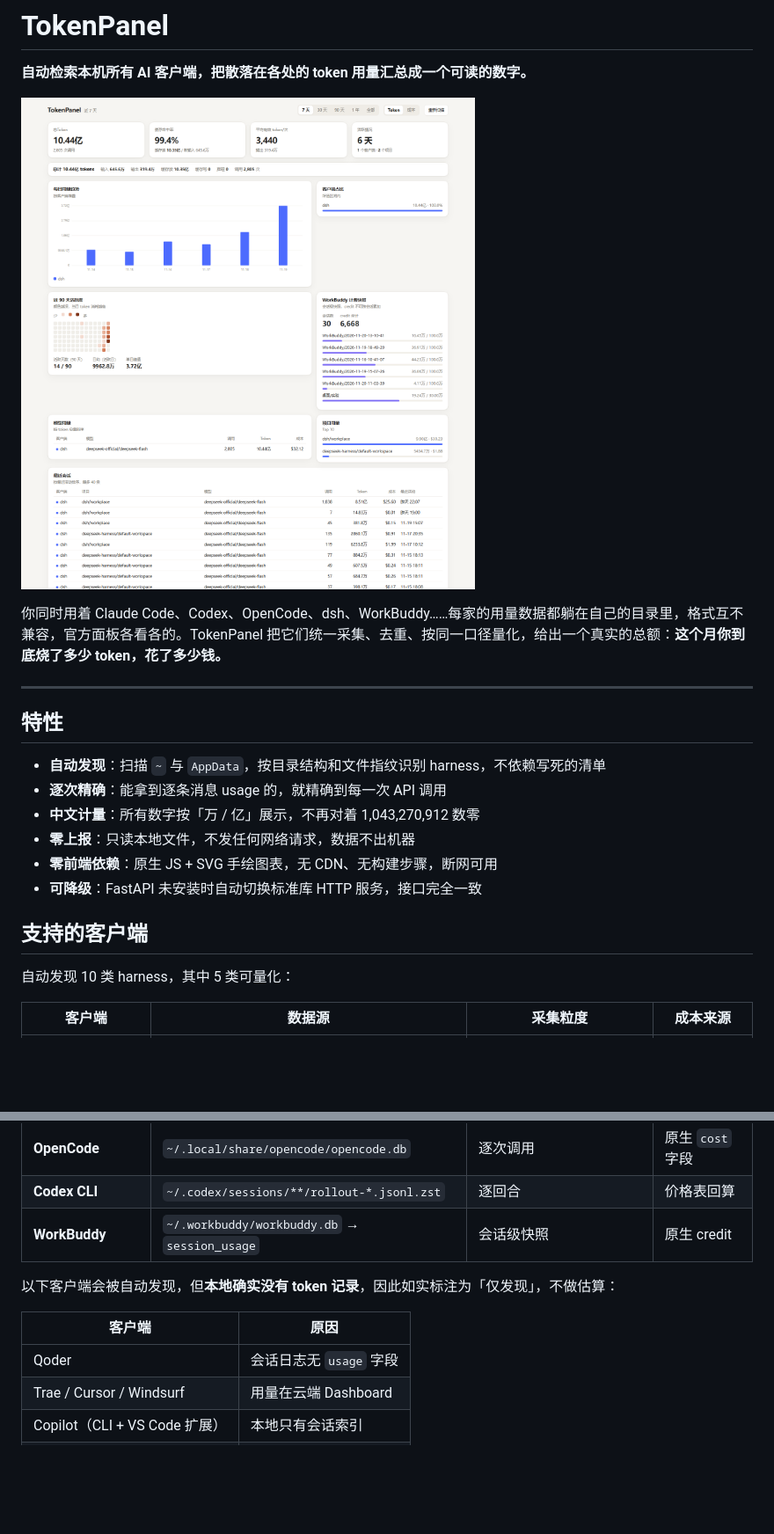
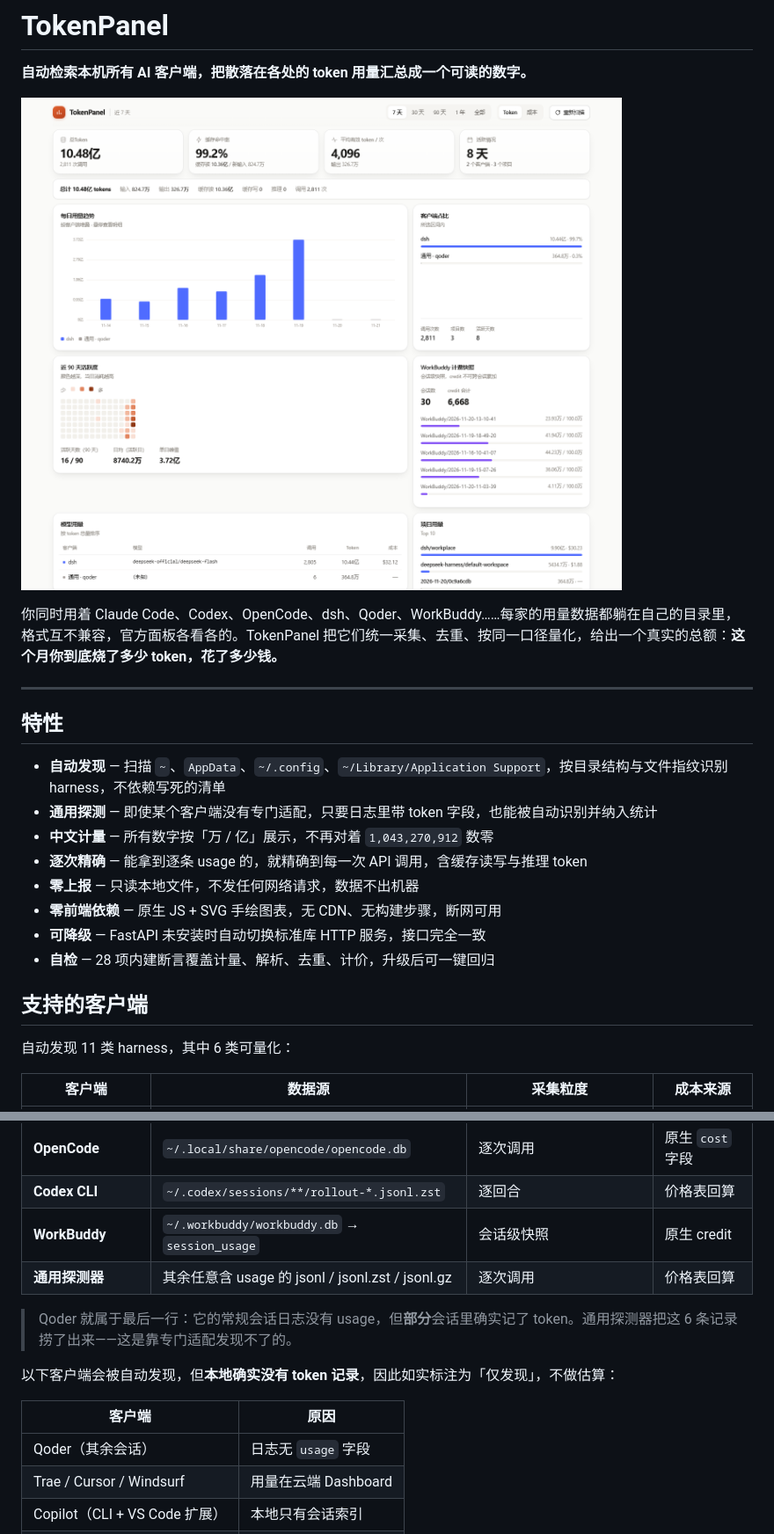
Before and after one commit to hhxpoint/tokenpanel, a Markdown page: README.md, 2 parts joined by grey strips. Shown at 88% size. Drawn GitHub-style; pictures changed too: docs/screenshot.png; blank space fills up the shorter version.

```diff
--- a/README.md
+++ b/README.md
@@ -4,22 +4,24 @@
 
 ![面板截图](docs/screenshot.png)
 
-你同时用着 Claude Code、Codex、OpenCode、dsh、WorkBuddy……每家的用量数据都躺在自己的目录里，格式互不兼容，官方面板各看各的。TokenPanel 把它们统一采集、去重、按同一口径量化，给出一个真实的总额：**这个月你到底烧了多少 token，花了多少钱。**
+你同时用着 Claude Code、Codex、OpenCode、dsh、Qoder、WorkBuddy……每家的用量数据都躺在自己的目录里，格式互不兼容，官方面板各看各的。TokenPanel 把它们统一采集、去重、按同一口径量化，给出一个真实的总额：**这个月你到底烧了多少 token，花了多少钱。**
 
 ---
 
 ## 特性
 
-- **自动发现**：扫描 `~` 与 `AppData`，按目录结构和文件指纹识别 harness，不依赖写死的清单
-- **逐次精确**：能拿到逐条消息 usage 的，就精确到每一次 API 调用
-- **中文计量**：所有数字按「万 / 亿」展示，不再对着 1,043,270,912 数零
-- **零上报**：只读本地文件，不发任何网络请求，数据不出机器
-- **零前端依赖**：原生 JS + SVG 手绘图表，无 CDN、无构建步骤，断网可用
-- **可降级**：FastAPI 未安装时自动切换标准库 HTTP 服务，接口完全一致
+- **自动发现** — 扫描 `~`、`AppData`、`~/.config`、`~/Library/Application Support`，按目录结构与文件指纹识别 harness，不依赖写死的清单
+- **通用探测** — 即使某个客户端没有专门适配，只要日志里带 token 字段，也能被自动识别并纳入统计
+- **中文计量** — 所有数字按「万 / 亿」展示，不再对着 `1,043,270,912` 数零
+- **逐次精确** — 能拿到逐条 usage 的，就精确到每一次 API 调用，含缓存读写与推理 token
+- **零上报** — 只读本地文件，不发任何网络请求，数据不出机器
+- **零前端依赖** — 原生 JS + SVG 手绘图表，无 CDN、无构建步骤，断网可用
+- **可降级** — FastAPI 未安装时自动切换标准库 HTTP 服务，接口完全一致
+- **自检** — 28 项内建断言覆盖计量、解析、去重、计价，升级后可一键回归
 
 ## 支持的客户端
 
-自动发现 10 类 harness，其中 5 类可量化：
+自动发现 11 类 harness，其中 6 类可量化：
 
 | 客户端 | 数据源 | 采集粒度 | 成本来源 |
 |---|---|---|---|
@@ -28,12 +30,15 @@
 | **OpenCode** | `~/.local/share/opencode/opencode.db` | 逐次调用 | 原生 `cost` 字段 |
 | **Codex CLI** | `~/.codex/sessions/**/rollout-*.jsonl.zst` | 逐回合 | 价格表回算 |
 | **WorkBuddy** | `~/.workbuddy/workbuddy.db` → `session_usage` | 会话级快照 | 原生 credit |
+| **通用探测器** | 其余任意含 usage 的 jsonl / jsonl.zst / jsonl.gz | 逐次调用 | 价格表回算 |
+
+> Qoder 就属于最后一行：它的常规会话日志没有 usage，但**部分**会话里确实记了 token。通用探测器把这 6 条记录捞了出来——这是靠专门适配发现不了的。
 
 以下客户端会被自动发现，但**本地确实没有 token 记录**，因此如实标注为「仅发现」，不做估算：
 
 | 客户端 | 原因 |
 |---|---|
-| Qoder | 会话日志无 `usage` 字段 |
+| Qoder（其余会话） | 日志无 `usage` 字段 |
 | Trae / Cursor / Windsurf | 用量在云端 Dashboard |
 | Copilot（CLI + VS Code 扩展） | 本地只有会话索引 |
 | CodeBuddy | 日志未写入 usage |
```
Also changed, not shown: other parts of README.md (+59 -22 lines), 8 other files.
